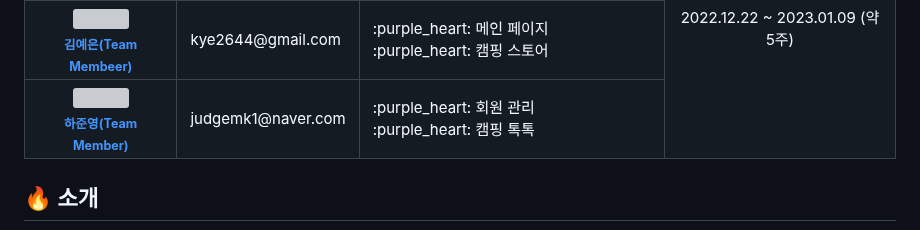
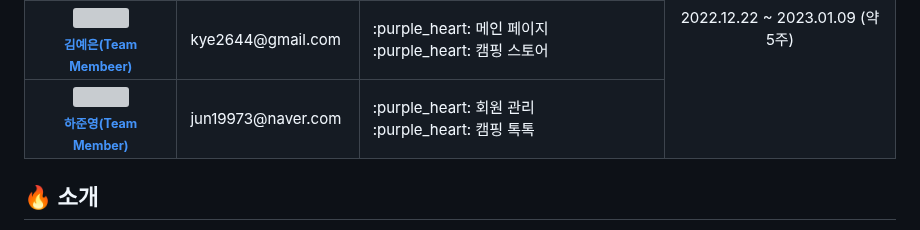
Before and after one commit to dailyjudge/Good-Camping, a Markdown page: README.md, the part around the change. GitHub-like rendering; grey boxes are pictures that could not be loaded.

```diff
--- a/README.md
+++ b/README.md
@@ -61,7 +61,7 @@
 	      <br />
        	      </td>
       <td align="left">
-	   judgemk1@naver.com
+	   jun19973@naver.com
      	    </td>
       <td align="left">
 	    :purple_heart: 회원 관리 <br />
```
